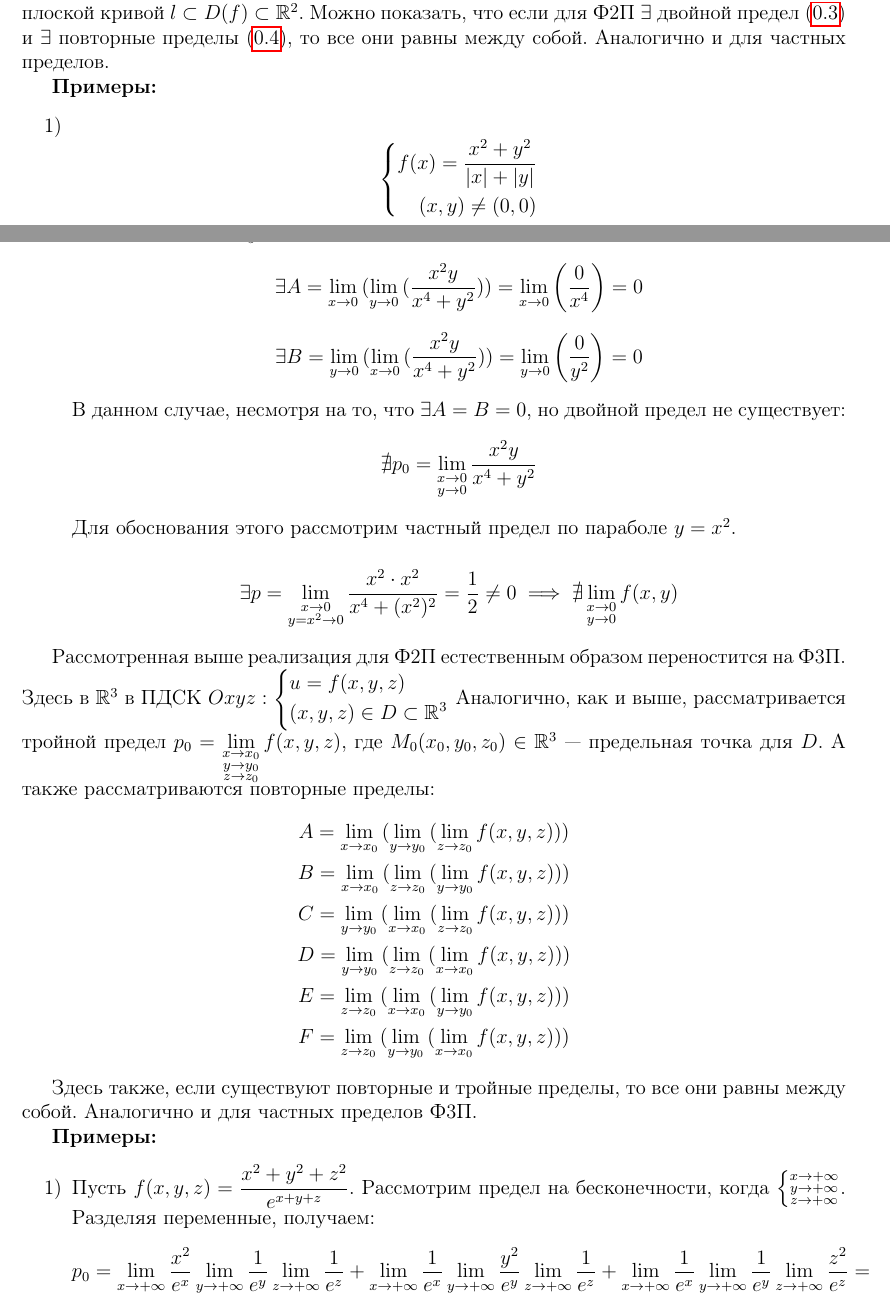
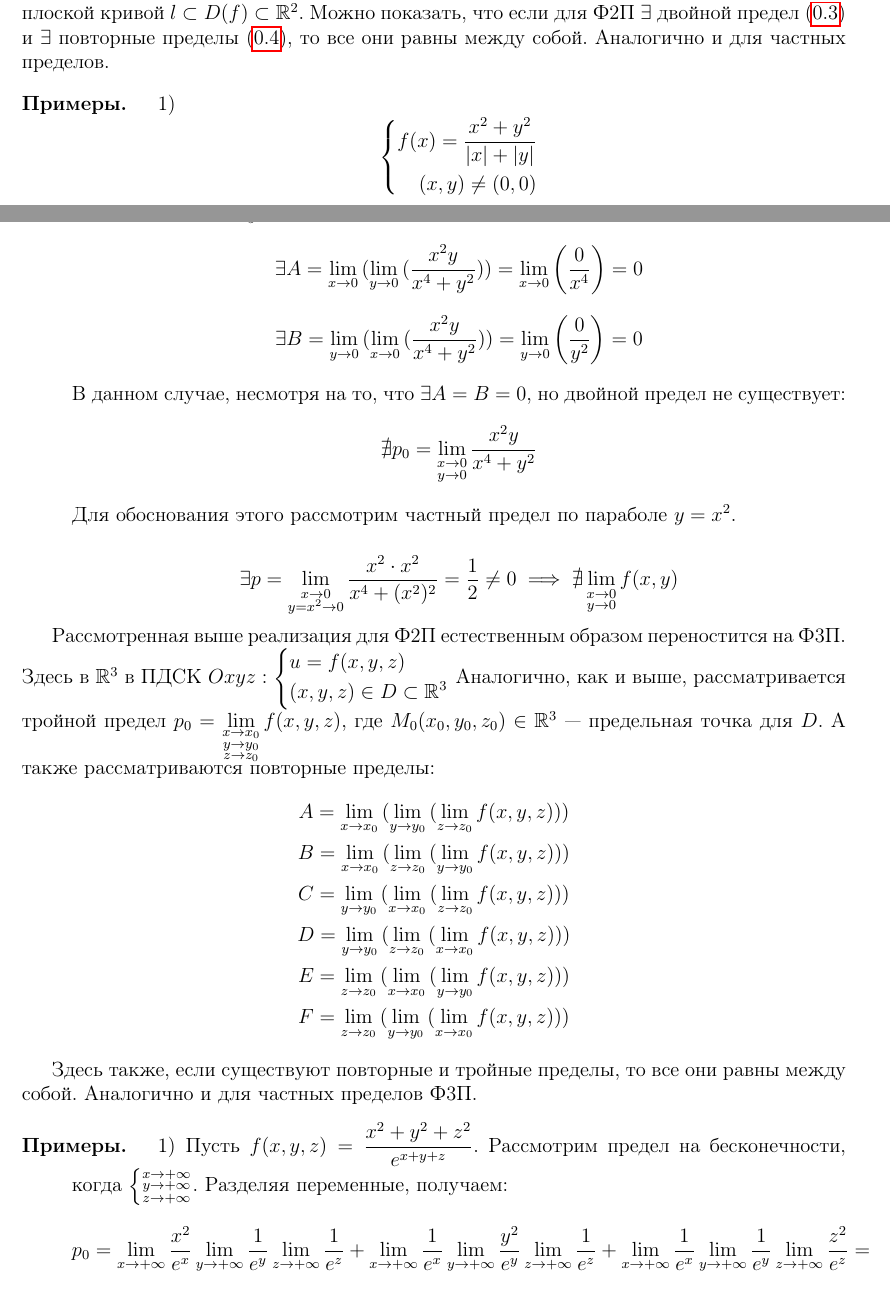
Before and after one commit to alex65536/bulatov-lectures, a LaTeX document (tex/chapter2/lec3.tex): two parts of pages 4 and 5 of 6, joined at a grey line, cut so that both start at the same text. Compiled offline with pdfLaTeX.

Commit message:
Ensure \\exmp for examples everywhere

```diff
--- a/tex/chapter2/lec3.tex
+++ b/tex/chapter2/lec3.tex
@@ -264,7 +266,7 @@ $\exists$ двойной предел \eqref{double-lim} и $\exists$ повто
 пределы \eqref{rep-lim}, то все они равны между собой. Аналогично и
 для частных пределов.
 
-\textbf{Примеры:}
+\begin{exmps}
 \begin{itemize}
 	\item[1)]
 	\[\left\{\begin{aligned}
@@ -325,7 +327,7 @@ $\exists$ двойной предел \eqref{double-lim} и $\exists$ повто
 	{\dfrac{x^2 \cdot x^2}{x^4 + (x^2)^2}} = \dfrac{1}{2} \ne 0
 	\implies \nexists \lim_{\substack{x \to 0 \\ y \to 0}}{f(x, y)}\]
 \end{itemize}
-
+\end{exmps}
 
 Рассмотренная выше реализация для Ф2П естественным образом
 переностится на Ф3П. Здесь в $\R^3$ в ПДСК $Oxyz:
@@ -349,7 +351,7 @@ $\exists$ двойной предел \eqref{double-lim} и $\exists$ повто
 пределы, то все они равны между собой. Аналогично и для
 частных пределов Ф3П.
 
-\textbf{Примеры:}
+\begin{exmps}
 \begin{itemize}
 	\item[1)] Пусть $f(x, y, z) = \dfrac{x^2 + y^2 + z^2}{e^{x + y + z}}$.
 	Рассмотрим предел на бесконечности, когда
```
Also changed, not shown: tex/chapter1/lec2.tex (+2 -1 lines), tex/chapter2/lec3.tex (5 more changed lines).
